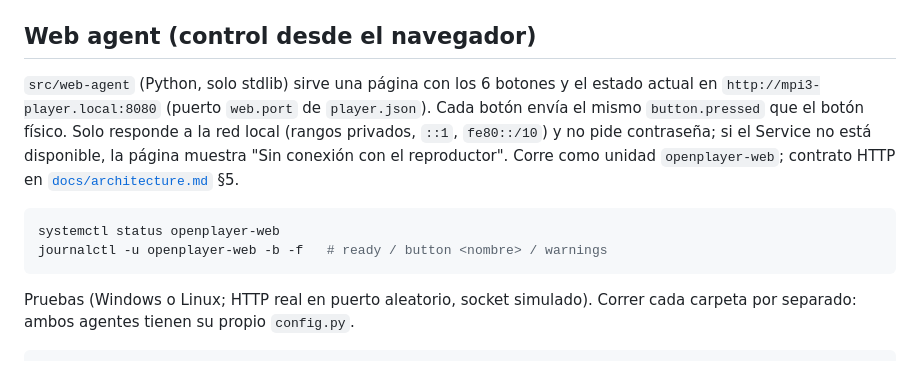
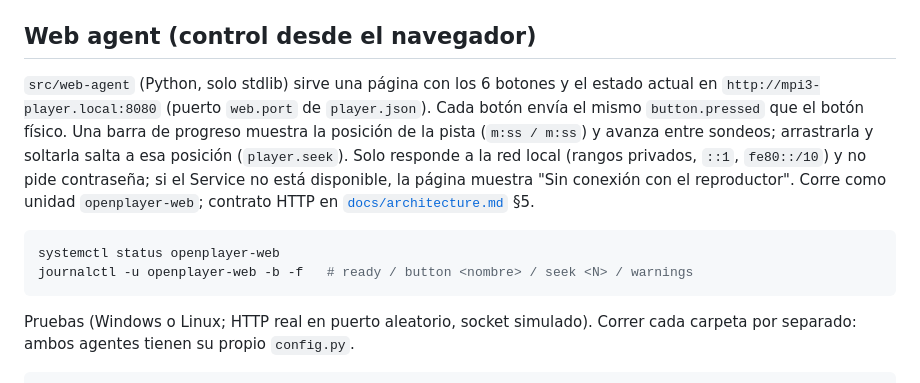
Before and after one commit to FireMask/OpenPlayer, a Markdown page: README.md, the part around the change. GitHub-like rendering.

Commit message:
feat: Enhance web agent with progress bar and seek functionality

````diff
--- a/README.md
+++ b/README.md
@@ -128,11 +128,11 @@ Para correrlo en Windows sin hardware: `GPIOZERO_PIN_FACTORY=mock python src/har
 
 ## Web agent (control desde el navegador)
 
-`src/web-agent` (Python, solo stdlib) sirve una página con los 6 botones y el estado actual en `http://mpi3-player.local:8080` (puerto `web.port` de `player.json`). Cada botón envía el mismo `button.pressed` que el botón físico. Solo responde a la red local (rangos privados, `::1`, `fe80::/10`) y no pide contraseña; si el Service no está disponible, la página muestra "Sin conexión con el reproductor". Corre como unidad `openplayer-web`; contrato HTTP en [`docs/architecture.md`](docs/architecture.md) §5.
+`src/web-agent` (Python, solo stdlib) sirve una página con los 6 botones y el estado actual en `http://mpi3-player.local:8080` (puerto `web.port` de `player.json`). Cada botón envía el mismo `button.pressed` que el botón físico. Una barra de progreso muestra la posición de la pista (`m:ss / m:ss`) y avanza entre sondeos; arrastrarla y soltarla salta a esa posición (`player.seek`). Solo responde a la red local (rangos privados, `::1`, `fe80::/10`) y no pide contraseña; si el Service no está disponible, la página muestra "Sin conexión con el reproductor". Corre como unidad `openplayer-web`; contrato HTTP en [`docs/architecture.md`](docs/architecture.md) §5.
 
 ```bash
 systemctl status openplayer-web
-journalctl -u openplayer-web -b -f   # ready / button <nombre> / warnings
+journalctl -u openplayer-web -b -f   # ready / button <nombre> / seek <N> / warnings
 ```
 
 Pruebas (Windows o Linux; HTTP real en puerto aleatorio, socket simulado). Correr cada carpeta por separado: ambos agentes tienen su propio `config.py`.
````
Also changed, not shown: docs/architecture.md (+8 -5 lines).
